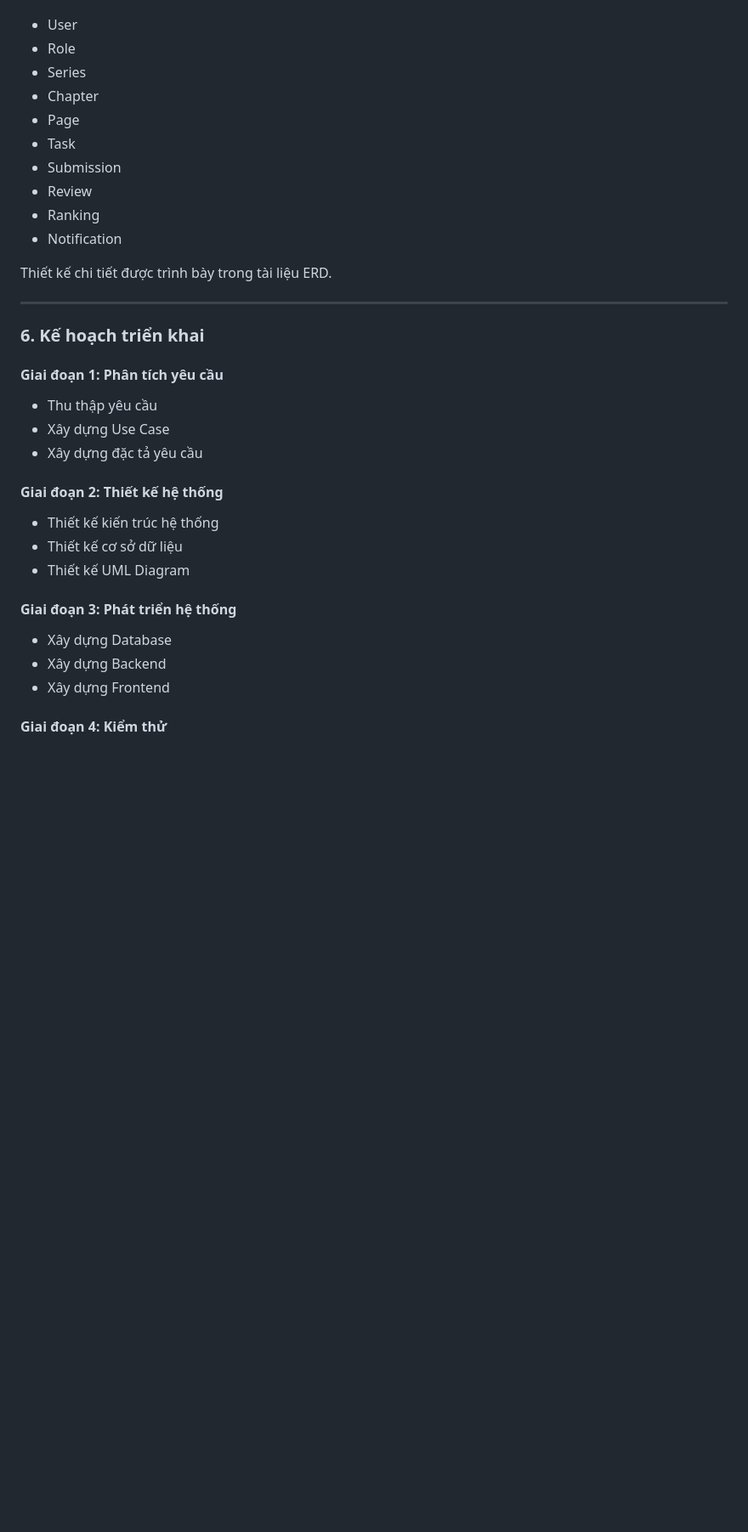
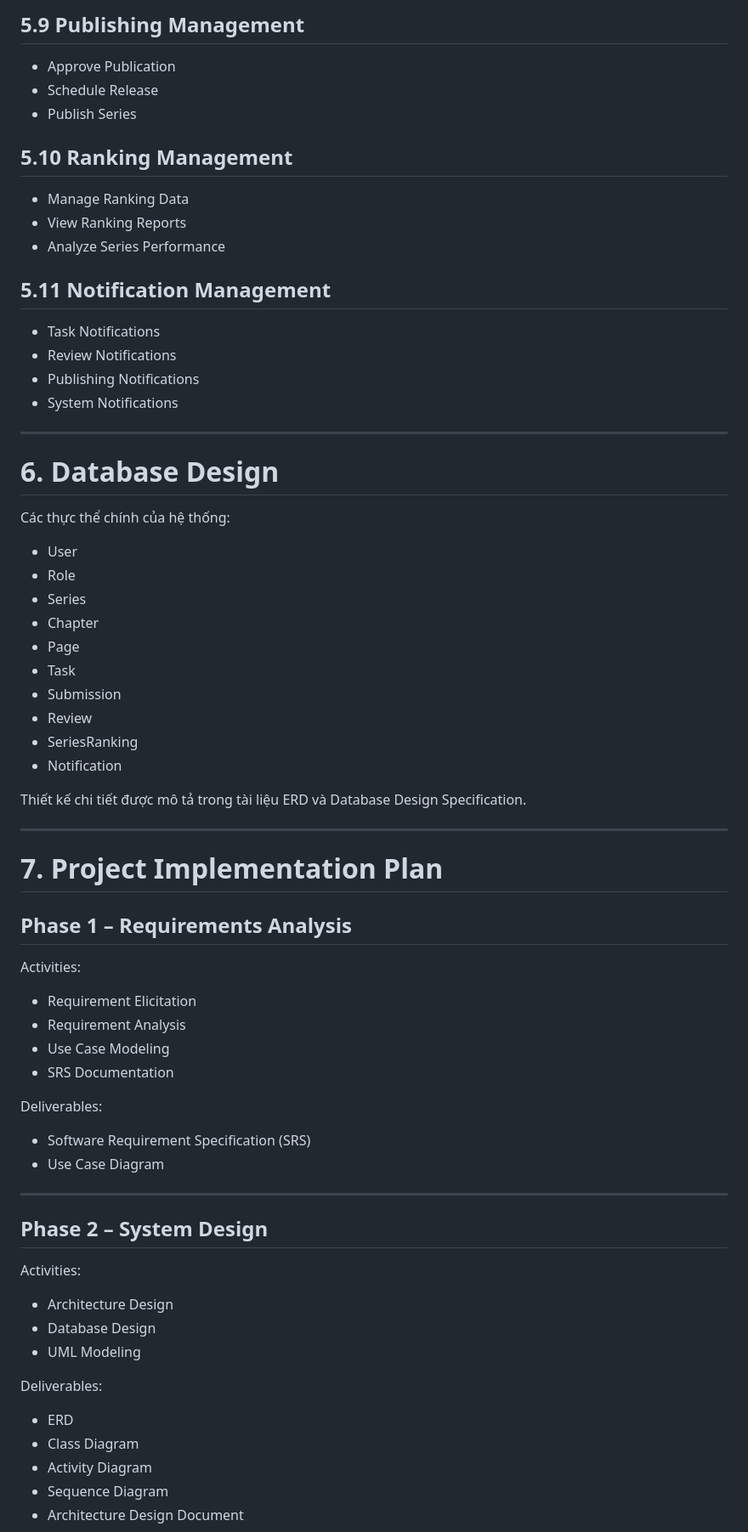
Before and after one commit to trongtan0079/Manga-publishing-management-system, a Markdown page: PROJECT_PLAN.md, the part around one of its changes. Shown at 85% size. GitHub-like rendering; blank space fills up the shorter version.

Commit message:
Cập nhật Project Plan

```diff
--- a/PROJECT_PLAN.md
+++ b/PROJECT_PLAN.md
@@ -121,3 +205,27 @@ Cơ sở dữ liệu bao gồm các thực thể chính:
+## 5.9 Publishing Management
+
+* Approve Publication
+* Schedule Release
+* Publish Series
+
+## 5.10 Ranking Management
+
+* Manage Ranking Data
+* View Ranking Reports
+* Analyze Series Performance
+
+## 5.11 Notification Management
+
+* Task Notifications
+* Review Notifications
+* Publishing Notifications
+* System Notifications
+
+---
+
+# 6. Database Design
+
+Các thực thể chính của hệ thống:
 
 * User
 * Role
@@ -127,31 +235,44 @@ Cơ sở dữ liệu bao gồm các thực thể chính:
 * Task
 * Submission
 * Review
-* Ranking
+* SeriesRanking
 * Notification
 
-Thiết kế chi tiết được trình bày trong tài liệu ERD.
+Thiết kế chi tiết được mô tả trong tài liệu ERD và Database Design Specification.
 
 ---
 
-### 6. Kế hoạch triển khai
+# 7. Project Implementation Plan
 
-#### Giai đoạn 1: Phân tích yêu cầu
+## Phase 1 – Requirements Analysis
 
-* Thu thập yêu cầu
-* Xây dựng Use Case
-* Xây dựng đặc tả yêu cầu
+Activities:
 
-#### Giai đoạn 2: Thiết kế hệ thống
+* Requirement Elicitation
+* Requirement Analysis
+* Use Case Modeling
+* SRS Documentation
 
-* Thiết kế kiến trúc hệ thống
-* Thiết kế cơ sở dữ liệu
-* Thiết kế UML Diagram
+Deliverables:
 
-#### Giai đoạn 3: Phát triển hệ thống
+* Software Requirement Specification (SRS)
+* Use Case Diagram
 
-* Xây dựng Database
-* Xây dựng Backend
-* Xây dựng Frontend
+---
 
-#### Giai đoạn 4: Kiểm thử
+## Phase 2 – System Design
+
+Activities:
+
+* Architecture Design
+* Database Design
+* UML Modeling
+
+Deliverables:
+
+* ERD
+* Class Diagram
+* Activity Diagram
+* Sequence Diagram
+* Architecture Design Document
+
```
Also changed, not shown: other parts of PROJECT_PLAN.md (+234 -93 lines), PROJECT_PLAN_BONUS.md (deleted, +0 -259 lines).
